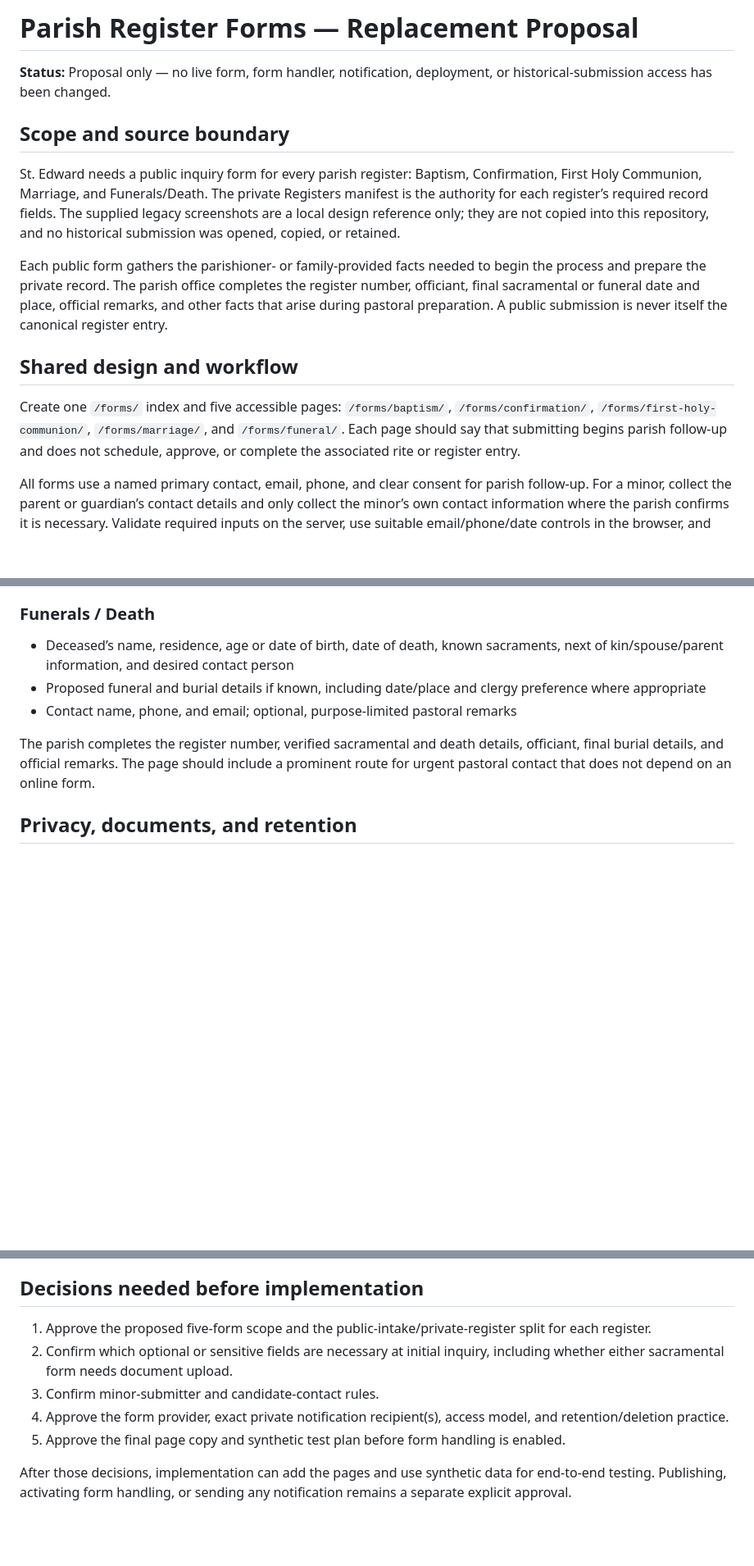
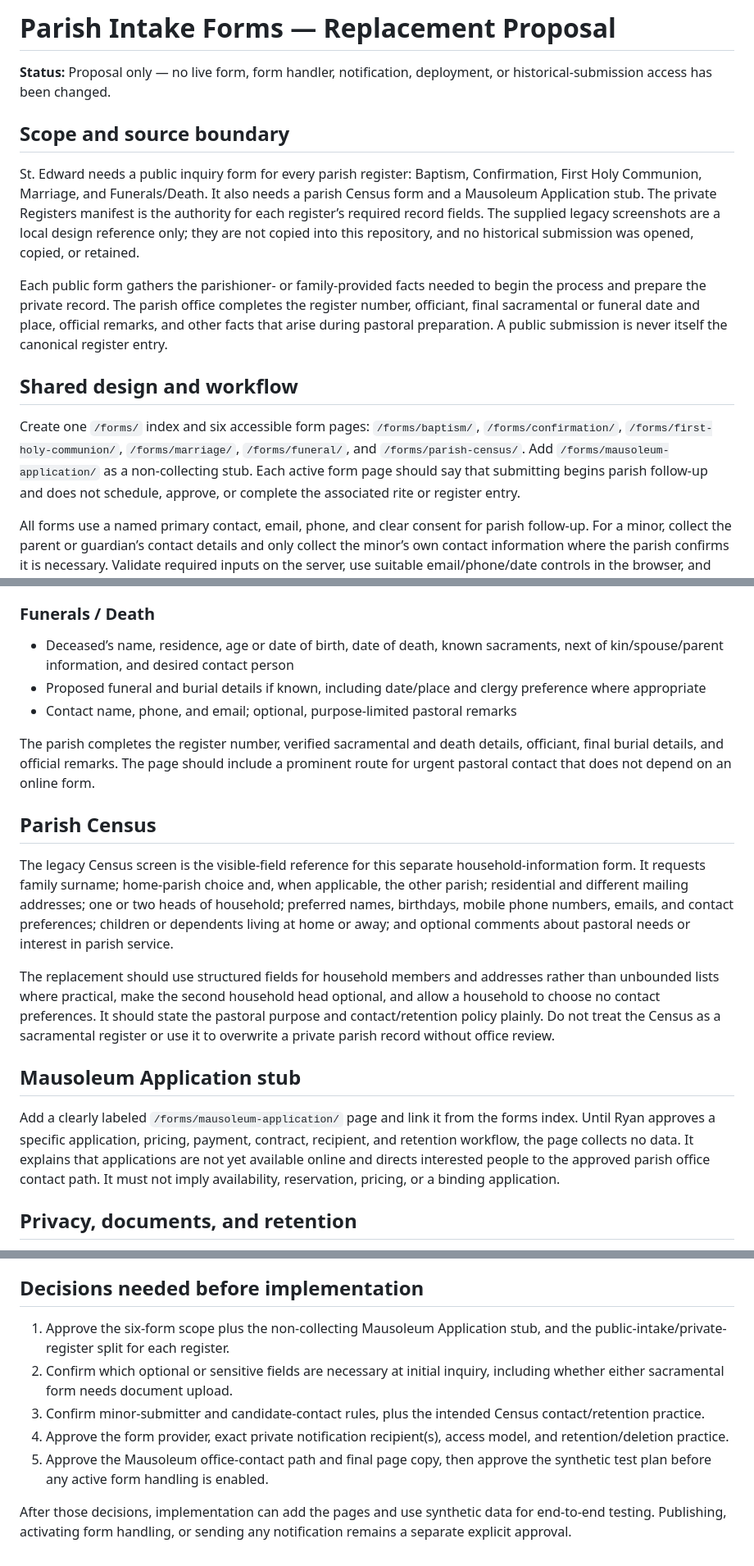
Before and after one commit to CollarmarkLLC/stedward-website, a Markdown page: SACRAMENTAL_FORMS_PROPOSAL.md, 3 parts joined by grey strips. Shown at 82% size. Drawn GitHub-style; blank space fills up the shorter version.

Commit message:
Add census and mausoleum form planning

```diff
--- a/SACRAMENTAL_FORMS_PROPOSAL.md
+++ b/SACRAMENTAL_FORMS_PROPOSAL.md
@@ -1,16 +1,16 @@
-# Parish Register Forms — Replacement Proposal
+# Parish Intake Forms — Replacement Proposal
 
 **Status:** Proposal only — no live form, form handler, notification, deployment, or historical-submission access has been changed.
 
 ## Scope and source boundary
 
-St. Edward needs a public inquiry form for every parish register: Baptism, Confirmation, First Holy Communion, Marriage, and Funerals/Death. The private Registers manifest is the authority for each register’s required record fields. The supplied legacy screenshots are a local design reference only; they are not copied into this repository, and no historical submission was opened, copied, or retained.
+St. Edward needs a public inquiry form for every parish register: Baptism, Confirmation, First Holy Communion, Marriage, and Funerals/Death. It also needs a parish Census form and a Mausoleum Application stub. The private Registers manifest is the authority for each register’s required record fields. The supplied legacy screenshots are a local design reference only; they are not copied into this repository, and no historical submission was opened, copied, or retained.
 
 Each public form gathers the parishioner- or family-provided facts needed to begin the process and prepare the private record. The parish office completes the register number, officiant, final sacramental or funeral date and place, official remarks, and other facts that arise during pastoral preparation. A public submission is never itself the canonical register entry.
 
 ## Shared design and workflow
 
-Create one `/forms/` index and five accessible pages: `/forms/baptism/`, `/forms/confirmation/`, `/forms/first-holy-communion/`, `/forms/marriage/`, and `/forms/funeral/`. Each page should say that submitting begins parish follow-up and does not schedule, approve, or complete the associated rite or register entry.
+Create one `/forms/` index and six accessible form pages: `/forms/baptism/`, `/forms/confirmation/`, `/forms/first-holy-communion/`, `/forms/marriage/`, `/forms/funeral/`, and `/forms/parish-census/`. Add `/forms/mausoleum-application/` as a non-collecting stub. Each active form page should say that submitting begins parish follow-up and does not schedule, approve, or complete the associated rite or register entry.
 
 All forms use a named primary contact, email, phone, and clear consent for parish follow-up. For a minor, collect the parent or guardian’s contact details and only collect the minor’s own contact information where the parish confirms it is necessary. Validate required inputs on the server, use suitable email/phone/date controls in the browser, and provide a private alternative for families who cannot use an online form.
 
@@ -63,6 +63,16 @@ The parish completes the register number, verified marriage date/place, minister
 
 The parish completes the register number, verified sacramental and death details, officiant, final burial details, and official remarks. The page should include a prominent route for urgent pastoral contact that does not depend on an online form.
 
+## Parish Census
+
+The legacy Census screen is the visible-field reference for this separate household-information form. It requests family surname; home-parish choice and, when applicable, the other parish; residential and different mailing addresses; one or two heads of household; preferred names, birthdays, mobile phone numbers, emails, and contact preferences; children or dependents living at home or away; and optional comments about pastoral needs or interest in parish service.
+
+The replacement should use structured fields for household members and addresses rather than unbounded lists where practical, make the second household head optional, and allow a household to choose no contact preferences. It should state the pastoral purpose and contact/retention policy plainly. Do not treat the Census as a sacramental register or use it to overwrite a private parish record without office review.
+
+## Mausoleum Application stub
+
+Add a clearly labeled `/forms/mausoleum-application/` page and link it from the forms index. Until Ryan approves a specific application, pricing, payment, contract, recipient, and retention workflow, the page collects no data. It explains that applications are not yet available online and directs interested people to the approved parish office contact path. It must not imply availability, reservation, pricing, or a binding application.
+
 ## Privacy, documents, and retention
 
 - Use server-side handling only after Ryan approves the provider, specific notification recipient(s), access path, and retention/deletion practice.
@@ -72,10 +82,10 @@ The parish completes the register number, verified sacramental and death details
 
 ## Decisions needed before implementation
 
-1. Approve the proposed five-form scope and the public-intake/private-register split for each register.
+1. Approve the six-form scope plus the non-collecting Mausoleum Application stub, and the public-intake/private-register split for each register.
 2. Confirm which optional or sensitive fields are necessary at initial inquiry, including whether either sacramental form needs document upload.
-3. Confirm minor-submitter and candidate-contact rules.
+3. Confirm minor-submitter and candidate-contact rules, plus the intended Census contact/retention practice.
 4. Approve the form provider, exact private notification recipient(s), access model, and retention/deletion practice.
-5. Approve the final page copy and synthetic test plan before form handling is enabled.
+5. Approve the Mausoleum office-contact path and final page copy, then approve the synthetic test plan before any active form handling is enabled.
 
 After those decisions, implementation can add the pages and use synthetic data for end-to-end testing. Publishing, activating form handling, or sending any notification remains a separate explicit approval.
```
